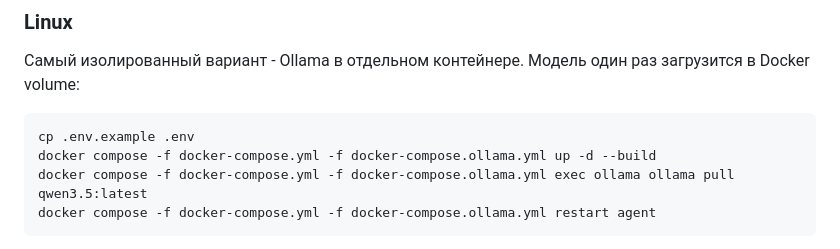
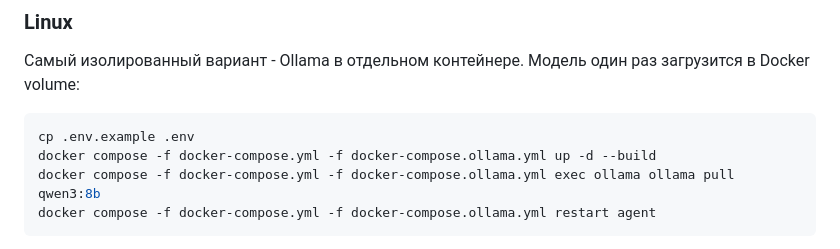
Before and after one commit to dudoser210/it-helpdesk-agent, a Markdown page: README.md, the part around the change. Rendered like a GitHub page.

````diff
--- a/README.md
+++ b/README.md
@@ -54,7 +54,7 @@ docker compose up --build
 ```bash
 cp .env.example .env
 docker compose -f docker-compose.yml -f docker-compose.ollama.yml up -d --build
-docker compose -f docker-compose.yml -f docker-compose.ollama.yml exec ollama ollama pull qwen3.5:latest
+docker compose -f docker-compose.yml -f docker-compose.ollama.yml exec ollama ollama pull qwen3:8b
 docker compose -f docker-compose.yml -f docker-compose.ollama.yml restart agent
 ```
 
````
